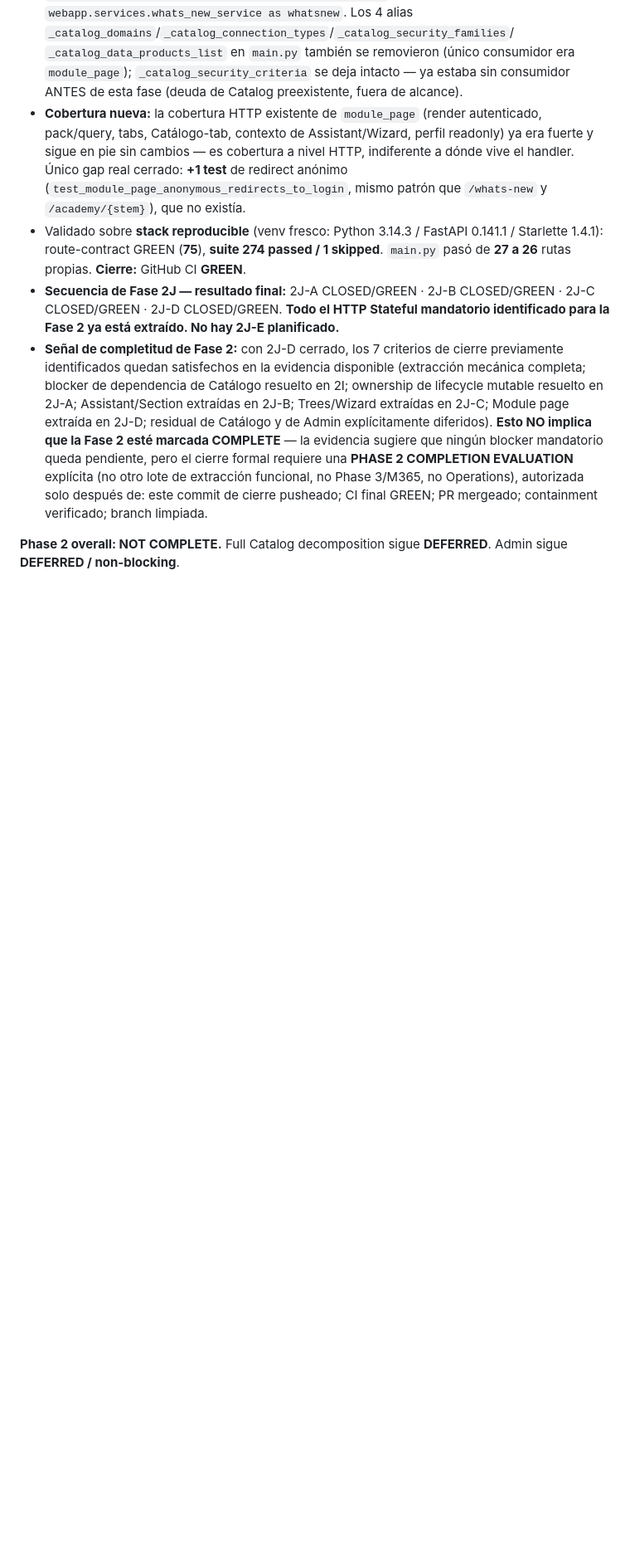
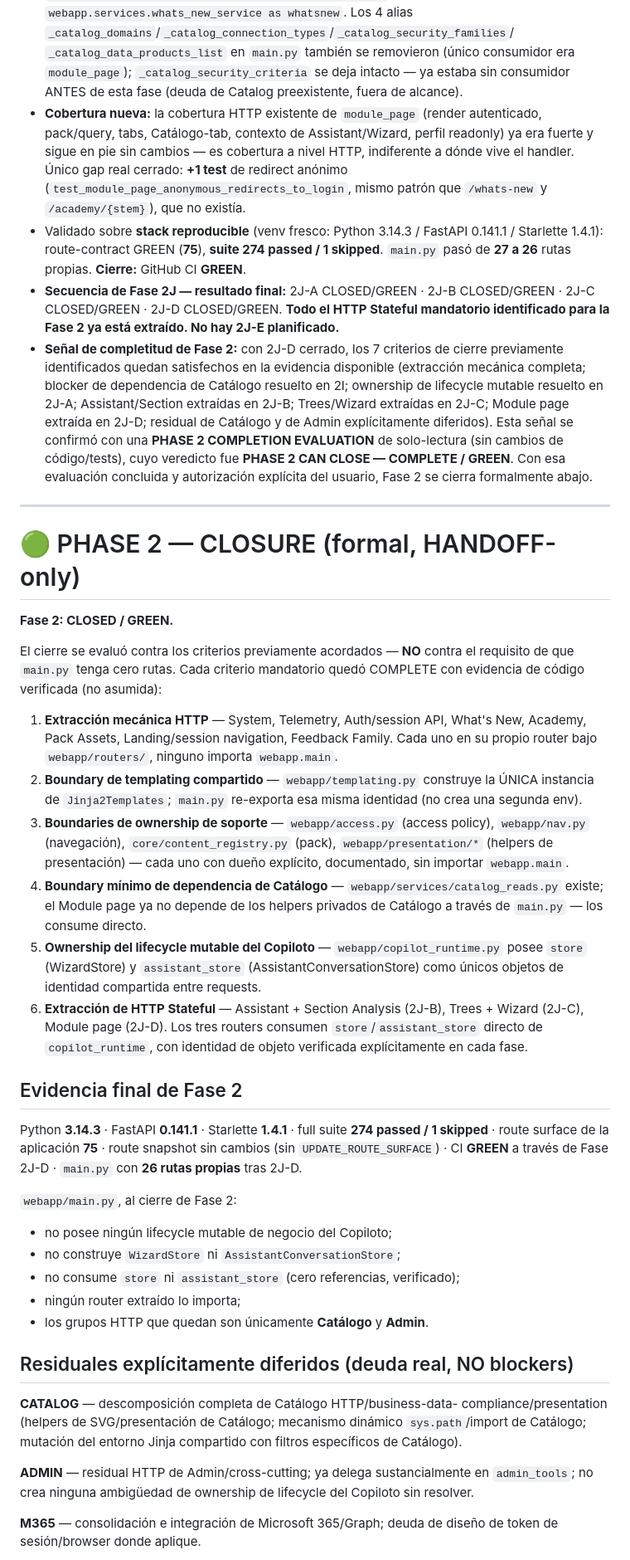
Before and after one commit to DanworForBusiness/copiloto-metodologico, a Markdown page: HANDOFF.md, the part around one of its changes. Shown at 83% size. Drawn GitHub-style; blank space fills up the shorter version.

Commit message:
docs(handoff): close phase 2 green

```diff
--- a/HANDOFF.md
+++ b/HANDOFF.md
@@ -1271,13 +1273,69 @@ branch `work/architecture-phase-2j-a-copilot-runtime`):
   Catálogo resuelto en 2I; ownership de lifecycle mutable resuelto en 2J-A;
   Assistant/Section extraídas en 2J-B; Trees/Wizard extraídas en 2J-C;
   Module page extraída en 2J-D; residual de Catálogo y de Admin
-  explícitamente diferidos). **Esto NO implica que la Fase 2 esté marcada
-  COMPLETE** — la evidencia sugiere que ningún blocker mandatorio queda
-  pendiente, pero el cierre formal requiere una **PHASE 2 COMPLETION
-  EVALUATION** explícita (no otro lote de extracción funcional, no Phase
-  3/M365, no Operations), autorizada solo después de: este commit de cierre
-  pusheado; CI final GREEN; PR mergeado; containment verificado; branch
-  limpiada.
-
-**Phase 2 overall: NOT COMPLETE.** Full Catalog decomposition sigue
-**DEFERRED**. Admin sigue **DEFERRED / non-blocking**.
+  explícitamente diferidos). Esta señal se confirmó con una **PHASE 2
+  COMPLETION EVALUATION** de solo-lectura (sin cambios de código/tests), cuyo
+  veredicto fue **PHASE 2 CAN CLOSE — COMPLETE / GREEN**. Con esa evaluación
+  concluida y autorización explícita del usuario, Fase 2 se cierra
+  formalmente abajo.
+
+---
+
+# 🟢 PHASE 2 — CLOSURE (formal, HANDOFF-only)
+
+**Fase 2: CLOSED / GREEN.**
+
+El cierre se evaluó contra los criterios previamente acordados — **NO**
+contra el requisito de que `main.py` tenga cero rutas. Cada criterio
+mandatorio quedó COMPLETE con evidencia de código verificada (no asumida):
+
+1. **Extracción mecánica HTTP** — System, Telemetry, Auth/session API,
+   What's New, Academy, Pack Assets, Landing/session navigation, Feedback
+   Family. Cada uno en su propio router bajo `webapp/routers/`, ninguno
+   importa `webapp.main`.
+2. **Boundary de templating compartido** — `webapp/templating.py` construye
+   la ÚNICA instancia de `Jinja2Templates`; `main.py` re-exporta esa misma
+   identidad (no crea una segunda env).
+3. **Boundaries de ownership de soporte** — `webapp/access.py` (access
+   policy), `webapp/nav.py` (navegación), `core/content_registry.py` (pack),
+   `webapp/presentation/*` (helpers de presentación) — cada uno con dueño
+   explícito, documentado, sin importar `webapp.main`.
+4. **Boundary mínimo de dependencia de Catálogo** — `webapp/services/catalog_reads.py`
+   existe; el Module page ya no depende de los helpers privados de Catálogo
+   a través de `main.py` — los consume directo.
+5. **Ownership del lifecycle mutable del Copiloto** — `webapp/copilot_runtime.py`
+   posee `store` (WizardStore) y `assistant_store` (AssistantConversationStore)
+   como únicos objetos de identidad compartida entre requests.
+6. **Extracción de HTTP Stateful** — Assistant + Section Analysis (2J-B),
+   Trees + Wizard (2J-C), Module page (2J-D). Los tres routers consumen
+   `store`/`assistant_store` directo de `copilot_runtime`, con identidad de
+   objeto verificada explícitamente en cada fase.
+
+## Evidencia final de Fase 2
+
+Python **3.14.3** · FastAPI **0.141.1** · Starlette **1.4.1** · full suite
+**274 passed / 1 skipped** · route surface de la aplicación **75** · route
+snapshot sin cambios (sin `UPDATE_ROUTE_SURFACE`) · CI **GREEN** a través de
+Fase 2J-D · `main.py` con **26 rutas propias** tras 2J-D.
+
+`webapp/main.py`, al cierre de Fase 2:
+- no posee ningún lifecycle mutable de negocio del Copiloto;
+- no construye `WizardStore` ni `AssistantConversationStore`;
+- no consume `store` ni `assistant_store` (cero referencias, verificado);
+- ningún router extraído lo importa;
+- los grupos HTTP que quedan son únicamente **Catálogo** y **Admin**.
+
+## Residuales explícitamente diferidos (deuda real, NO blockers)
+
+**CATALOG** — descomposición completa de Catálogo HTTP/business-data-
+compliance/presentation (helpers de SVG/presentación de Catálogo; mecanismo
+dinámico `sys.path`/import de Catálogo; mutación del entorno Jinja compartido
+con filtros específicos de Catálogo).
+
+**ADMIN** — residual HTTP de Admin/cross-cutting; ya delega sustancialmente
+en `admin_tools`; no crea ninguna ambigüedad de ownership de lifecycle del
+Copiloto sin resolver.
+
+**M365** — consolidación e integración de Microsoft 365/Graph; deuda de
+diseño de token de sesión/browser donde aplique.
+
```
Also changed, not shown: other parts of HANDOFF.md (+76 -18 lines).
